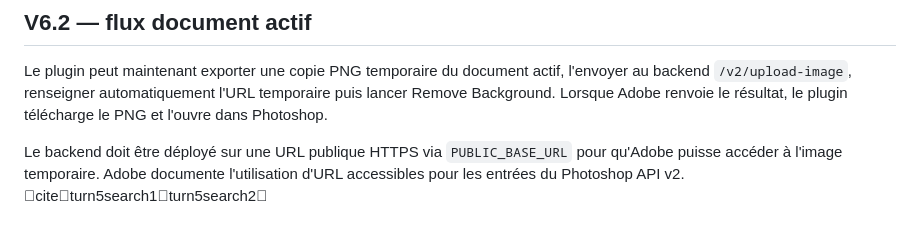
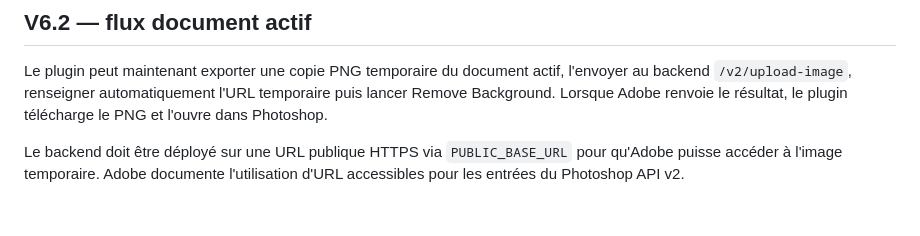
Before and after one commit to sidibeabubakar40-tech/Plugins-photoshop-, a Markdown page: README.md, the part around the change. Drawn GitHub-style.

Commit message:
docs: clean repository README markup

```diff
--- a/README.md
+++ b/README.md
@@ -81,4 +81,4 @@ Le flux nécessite toujours une URL d'image accessible par Adobe (URL signée, s
 
 Le plugin peut maintenant exporter une copie PNG temporaire du document actif, l'envoyer au backend `/v2/upload-image`, renseigner automatiquement l'URL temporaire puis lancer Remove Background. Lorsque Adobe renvoie le résultat, le plugin télécharge le PNG et l'ouvre dans Photoshop.
 
-Le backend doit être déployé sur une URL publique HTTPS via `PUBLIC_BASE_URL` pour qu'Adobe puisse accéder à l'image temporaire. Adobe documente l'utilisation d'URL accessibles pour les entrées du Photoshop API v2. citeturn5search1turn5search2
+Le backend doit être déployé sur une URL publique HTTPS via `PUBLIC_BASE_URL` pour qu'Adobe puisse accéder à l'image temporaire. Adobe documente l'utilisation d'URL accessibles pour les entrées du Photoshop API v2.
```
